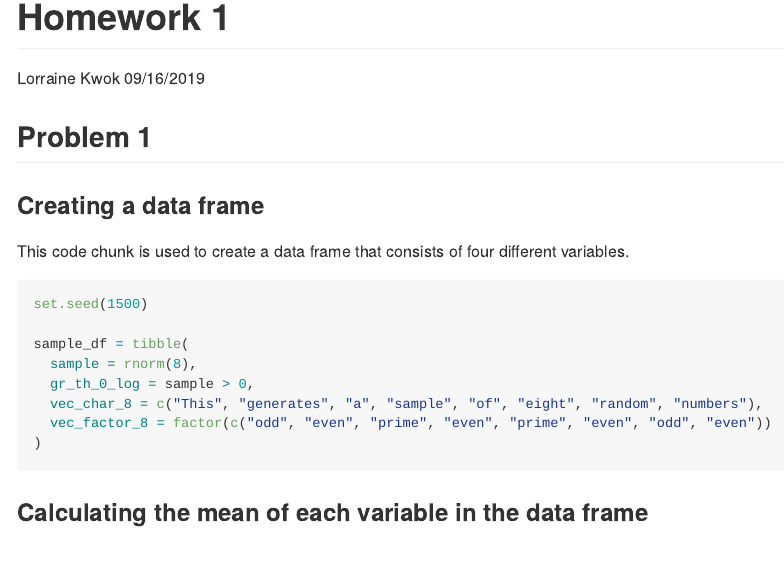
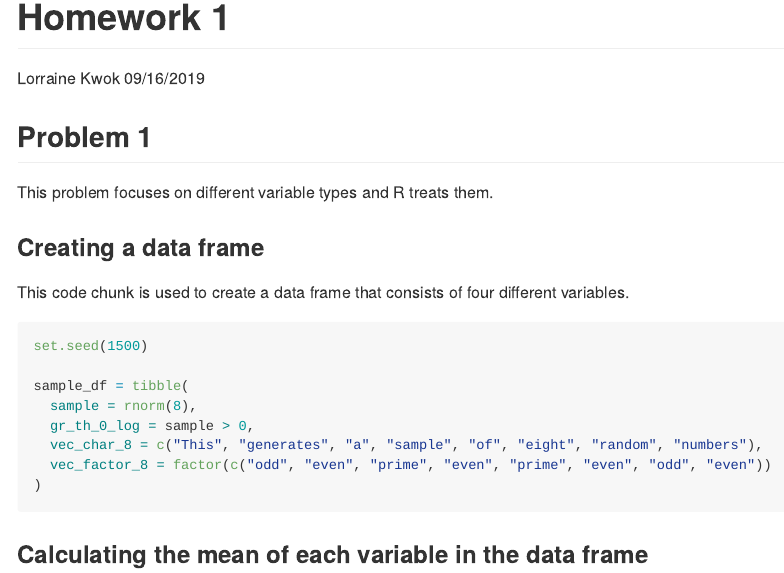
Before and after one commit to sunlk123/p8105_hw1_lk2761, an R Markdown document (p8105_hw1_lk2761.Rmd): the page in a window 1100 px wide, from its top. The pictures show the output file p8105_hw1_lk2761.md that the author committed with the source, drawn offline in the style of GitHub.

Commit message:
added in brief description for problem 1

````diff
--- a/p8105_hw1_lk2761.Rmd
+++ b/p8105_hw1_lk2761.Rmd
@@ -15,6 +15,8 @@ library(tidyverse)
 ```
 
 ## Problem 1
+
+This problem focuses on different variable types and R treats them.
 
 ### Creating a data frame
 
````
Also changed, not shown: hw1_scatterplot_lk2761.pdf, p8105_hw1_lk2761.md.
